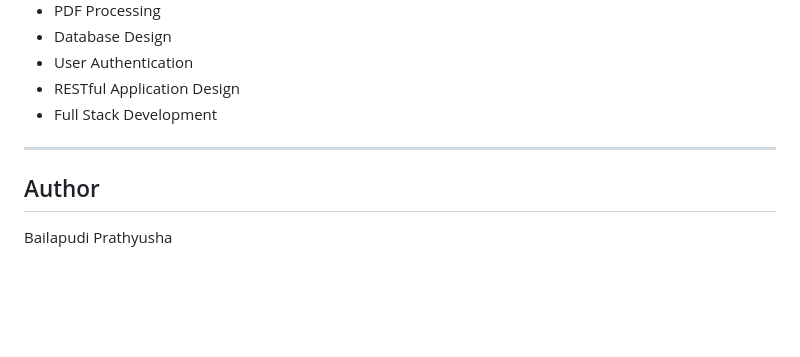
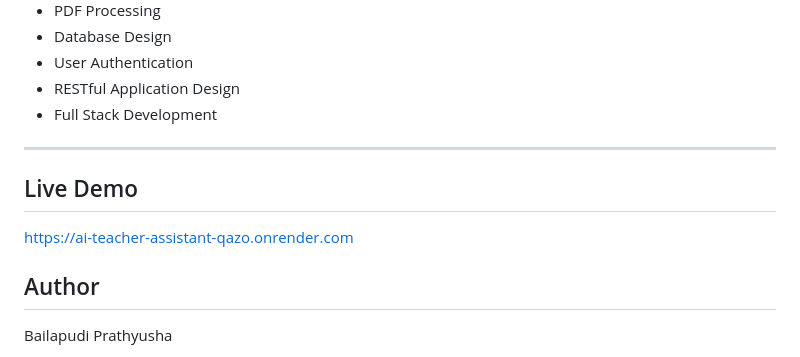
Before and after one commit to prathyusha031/AI-Driven-Teacher-Assistant, a Markdown page: README.md, the part around the change. GitHub-like rendering; blank space fills up the shorter version.

Commit message:
Add live deployment link

```diff
--- a/README.md
+++ b/README.md
@@ -236,6 +236,10 @@ This project helped in gaining practical experience in:
 
 ---
 
+## Live Demo
+
+https://ai-teacher-assistant-qazo.onrender.com
+
 ## Author
 
 Bailapudi Prathyusha
```
